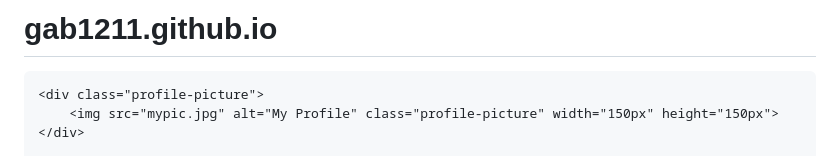
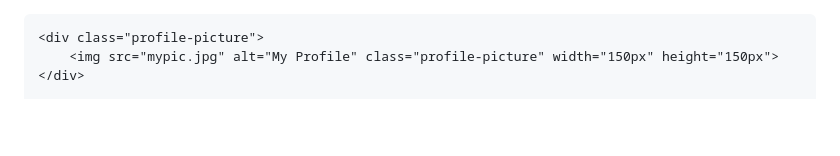
Before and after one commit to gab1211/gab1211.github.io, a Markdown page: README.md, the part around the change printed below. Drawn GitHub-style; blank space fills up the shorter version.

```diff
--- a/README.md
+++ b/README.md
@@ -1,5 +1,3 @@
-# gab1211.github.io
-
 <!DOCTYPE html>
 <html lang="en">
 <head>
```
Also changed, not shown: other parts of README.md (+0 -2 lines).
